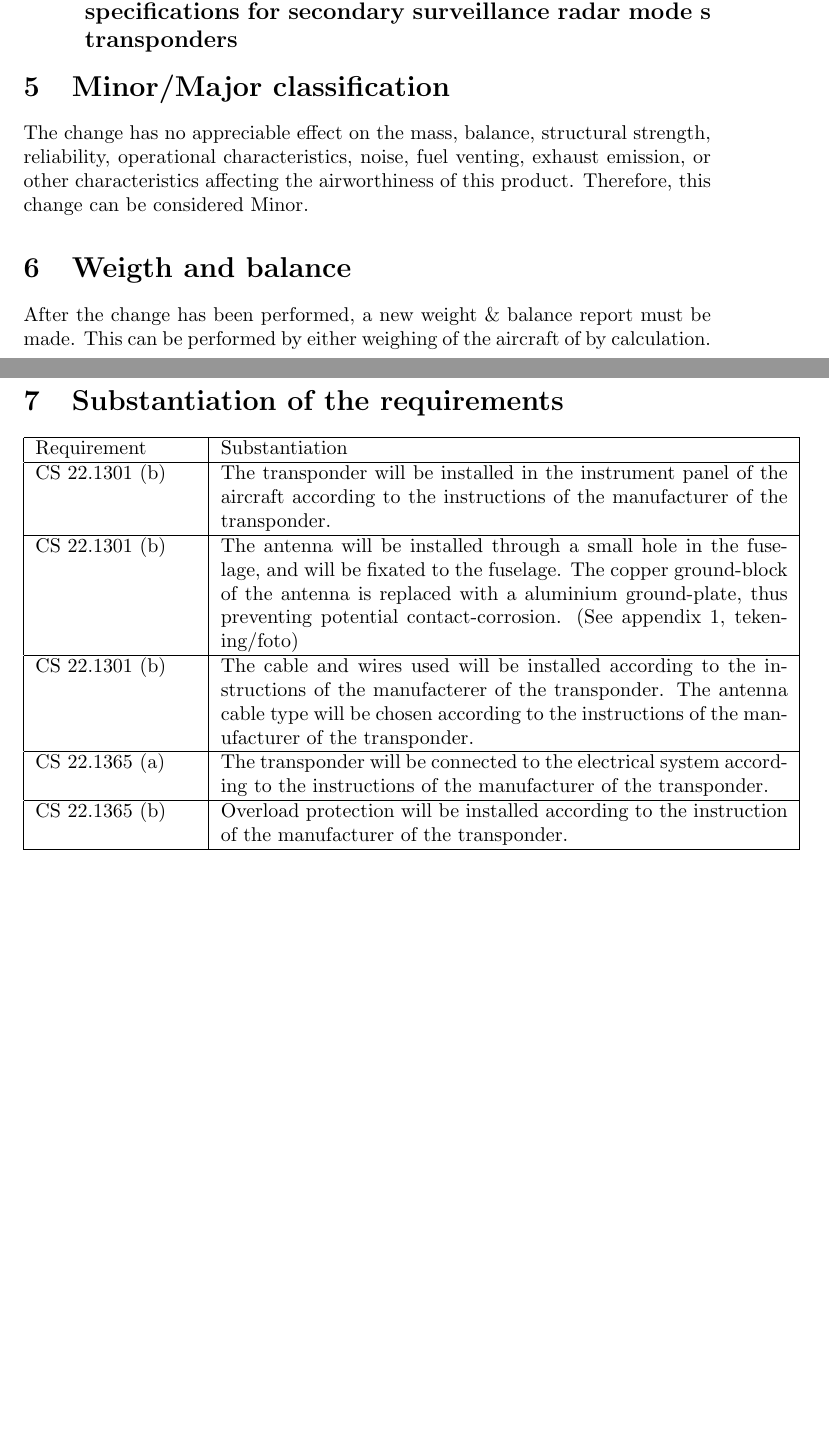
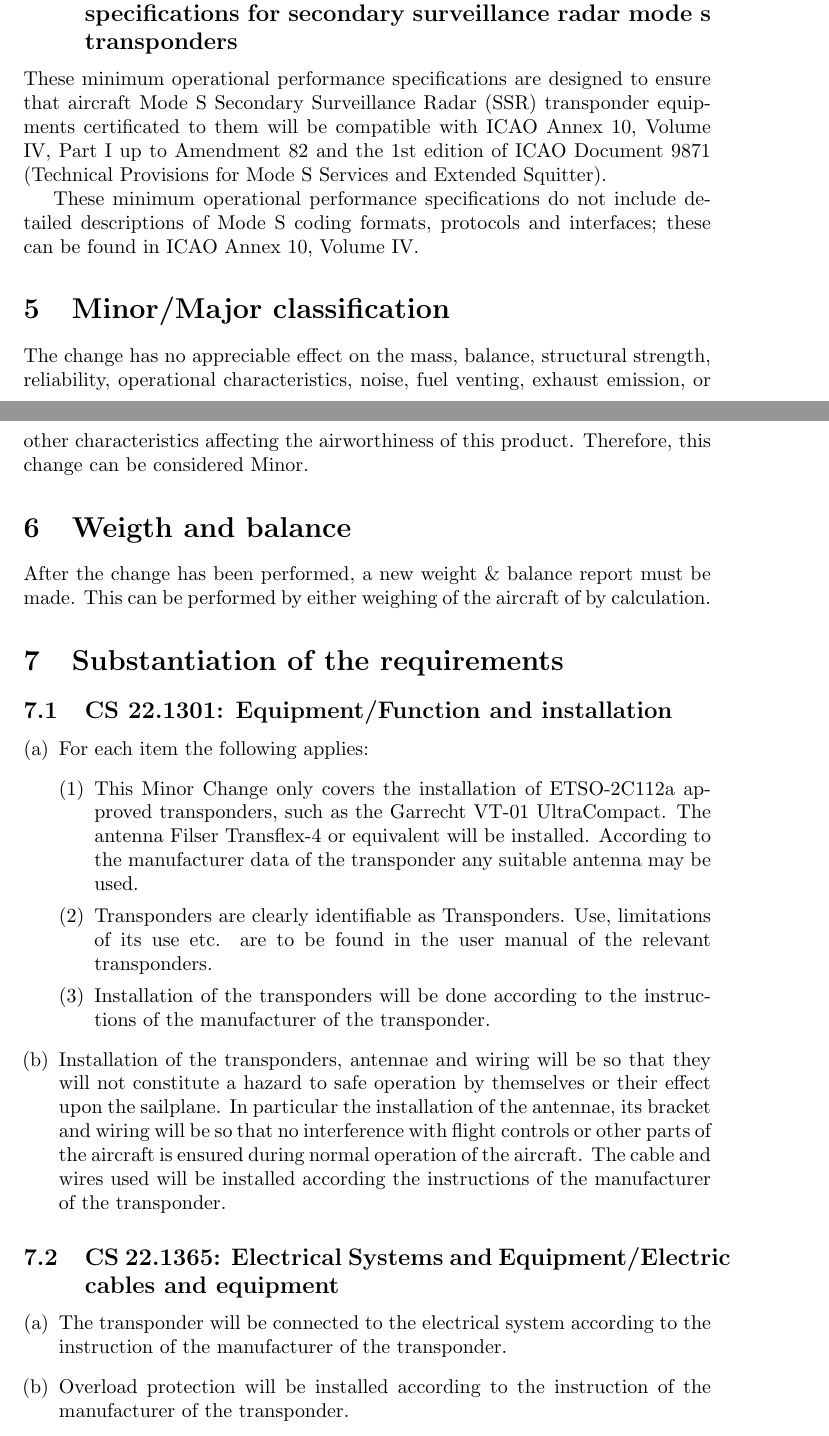
Before and after one commit to roeles/minor_change_transponder, a LaTeX document (minorchange.tex): two parts of pages 2 and 3 of 5 before the commit and two parts of pages 2 and 3 of 6 after it, joined at a grey line, cut so that both start at the same text, the shorter picture padded with empty space. Compiled offline with pdfLaTeX.

Commit message:
More improvements.

```diff
--- a/minorchange.tex
+++ b/minorchange.tex
@@ -63,6 +63,9 @@ Each ATC airborne equipment provided must comply with the following:
 
 
 \subsection{EuroCAE ED-73B: Minimum operational performance specifications for secondary surveillance radar mode s transponders}
+These minimum operational performance specifications are designed to ensure that aircraft Mode S Secondary Surveillance Radar (SSR) transponder equipments certificated to them will be compatible with ICAO Annex 10, Volume IV, Part I up to Amendment 82 and the 1st edition of ICAO Document 9871 (Technical Provisions for Mode S Services and Extended Squitter).
+
+These minimum operational performance specifications do not include detailed descriptions of Mode S coding formats, protocols and interfaces; these can be found in ICAO Annex 10, Volume IV.
 
 \section{Minor/Major classification}
 The change has no appreciable effect on the mass, balance, structural strength, reliability, operational characteristics, noise, fuel venting, exhaust emission, or other characteristics affecting the airworthiness of this product. Therefore, this change can be considered Minor.
@@ -71,17 +74,3 @@ The change has no appreciable effect on the mass, balance, structural strength,
 After the change has been performed, a new weight \& balance report must be made. This can be performed by either weighing of the aircraft of by calculation.
 
 \section{Substantiation of the requirements}
-\begin{tabular}{|l|p{10cm}|}
-\hline
-Requirement & Substantiation \\
-\hline
-CS 22.1301 (b) & The transponder will be installed in the instrument panel of the aircraft according to the instructions of the manufacturer of the transponder. \\
-\hline
-CS 22.1301 (b) & The antenna will be installed through a small hole in the fuselage, and will be fixated to the fuselage. The copper ground-block of the antenna is replaced with a aluminium ground-plate, thus preventing potential contact-corrosion. (See appendix 1, tekening/foto) \\
-\hline
-CS 22.1301 (b) & The cable and wires used will be installed according to the instructions of the manufacterer of the transponder. The antenna cable type will be chosen according to the instructions of the manufacturer of the transponder. \\
-\hline
-CS 22.1365 (a) & The transponder will be connected to the electrical system according to the instructions of the manufacturer of the transponder. \\
-\hline
-CS 22.1365 (b) & Overload protection will be installed according to the instruction of the manufacturer of the transponder. \\
-\hline
@@ -94 +77,18 @@ EuroCAE ED-73B & After the change is performed, the transponder will be tested i
-\end{tabular}
+
+\subsection{CS 22.1301:  Equipment/Function and installation}
+\begin{enumerate}[(a)]
+\item For each item the following applies:
+\begin{enumerate}[(1)]
+\item This Minor Change only covers the installation of ETSO-2C112a approved transponders, such as the Garrecht VT-01 UltraCompact. The antenna Filser Transflex-4 or equivalent will be installed. According to the manufacturer data of the transponder any suitable antenna may be used.
+\item Transponders are clearly identifiable as Transponders. Use, limitations of its use etc. are to be found in the user manual of the relevant transponders.
+\item Installation of the transponders will be done according to the instructions of the manufacturer of the transponder.
+\end{enumerate}
+\item Installation of the transponders, antennae and wiring will be so that they will not constitute a hazard to safe operation by themselves or their effect upon the sailplane. In particular the installation of the antennae, its bracket and wiring will be so that no interference with flight controls or other parts of the aircraft is ensured during normal operation of the aircraft. The cable and wires used will be installed according the instructions of the manufacturer of the transponder.
+\end{enumerate}
+
+\subsection{CS 22.1365:  Electrical Systems and Equipment/Electric cables and equipment}
+\begin{enumerate}[(a)]
+\item The transponder will be connected to the electrical system according to the instruction of the manufacturer of the transponder.
+\item Overload protection will be installed according to the instruction of
+the manufacturer of the transponder.
+\item Not applicable for this minor change.
```
Also changed, not shown: minorchange.tex (22 more changed lines).
